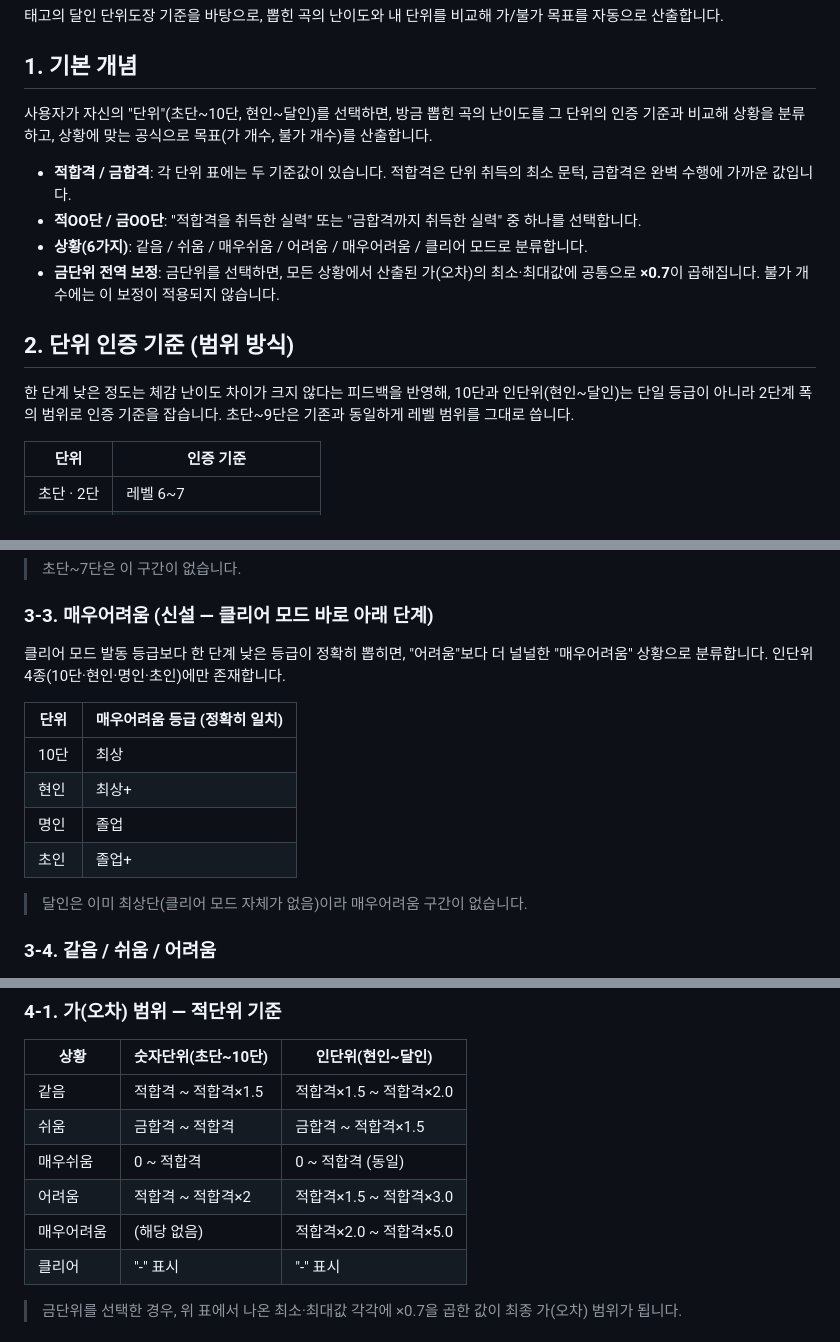
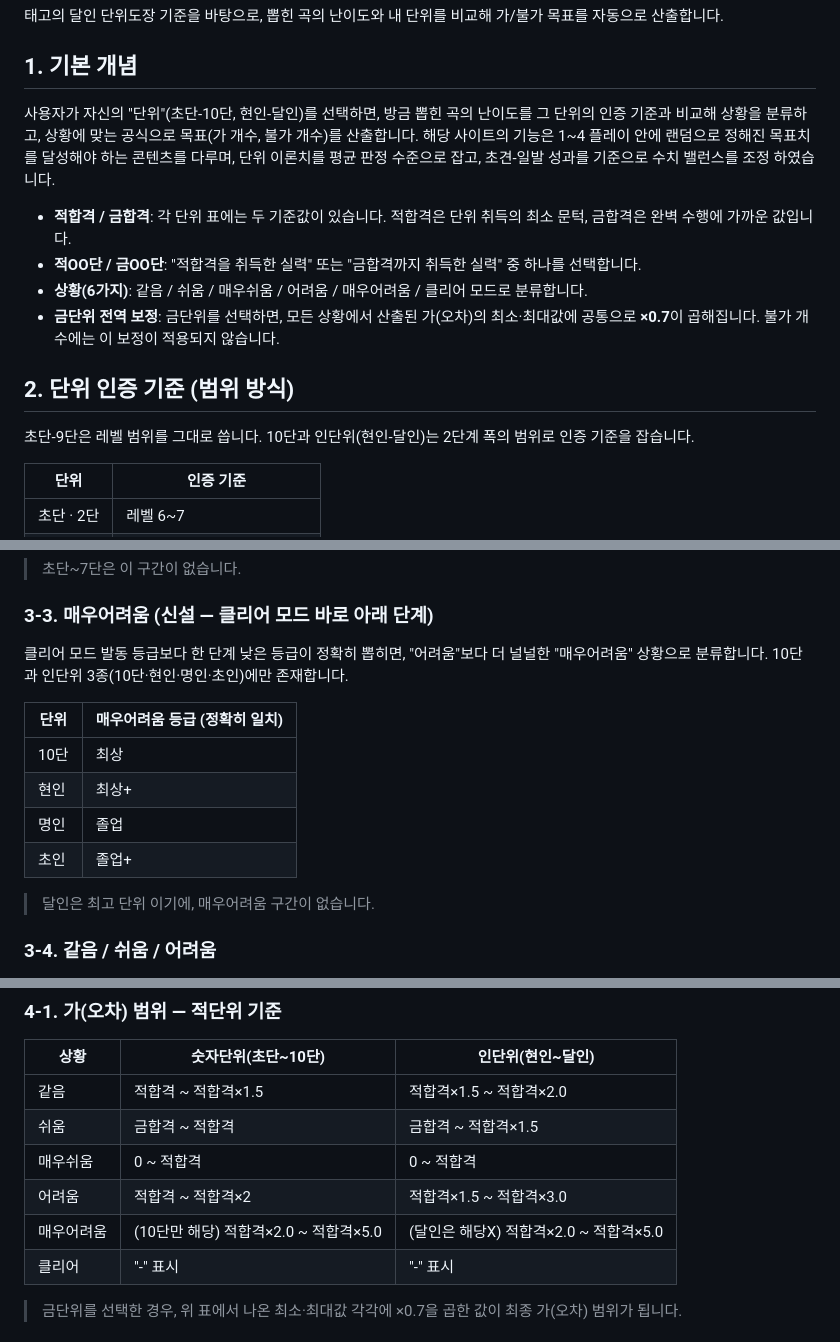
Before and after one commit to RaiRator/TRP_SRCUP, a Markdown page: README.md, 3 parts joined by grey strips. Rendered like a GitHub page.

```diff
--- a/README.md
+++ b/README.md
@@ -45,7 +45,8 @@ JP/EN/KR 지원 기능 추가
 
 ## 1. 기본 개념
 
-사용자가 자신의 "단위"(초단~10단, 현인~달인)를 선택하면, 방금 뽑힌 곡의 난이도를 그 단위의 인증 기준과 비교해 상황을 분류하고, 상황에 맞는 공식으로 목표(가 개수, 불가 개수)를 산출합니다.
+사용자가 자신의 "단위"(초단-10단, 현인-달인)를 선택하면, 방금 뽑힌 곡의 난이도를 그 단위의 인증 기준과 비교해 상황을 분류하고, 상황에 맞는 공식으로 목표(가 개수, 불가 개수)를 산출합니다.
+해당 사이트의 기능은 1~4 플레이 안에 랜덤으로 정해진 목표치를 달성해야 하는 콘텐츠를 다루며, 단위 이론치를 평균 판정 수준으로 잡고, 초견-일발 성과를 기준으로 수치 밸런스를 조정 하였습니다.
 
 - **적합격 / 금합격**: 각 단위 표에는 두 기준값이 있습니다. 적합격은 단위 취득의 최소 문턱, 금합격은 완벽 수행에 가까운 값입니다.
 - **적OO단 / 금OO단**: "적합격을 취득한 실력" 또는 "금합격까지 취득한 실력" 중 하나를 선택합니다.
@@ -54,7 +55,7 @@ JP/EN/KR 지원 기능 추가
 
 ## 2. 단위 인증 기준 (범위 방식)
 
-한 단계 낮은 정도는 체감 난이도 차이가 크지 않다는 피드백을 반영해, 10단과 인단위(현인~달인)는 단일 등급이 아니라 2단계 폭의 범위로 인증 기준을 잡습니다. 초단~9단은 기존과 동일하게 레벨 범위를 그대로 씁니다.
+초단-9단은 레벨 범위를 그대로 씁니다. 10단과 인단위(현인-달인)는 2단계 폭의 범위로 인증 기준을 잡습니다.
 
 | 단위 | 인증 기준 |
 |---|---|
@@ -105,7 +106,7 @@ JP/EN/KR 지원 기능 추가
 
 ### 3-3. 매우어려움 (신설 — 클리어 모드 바로 아래 단계)
 
-클리어 모드 발동 등급보다 한 단계 낮은 등급이 정확히 뽑히면, "어려움"보다 더 널널한 "매우어려움" 상황으로 분류합니다. 인단위 4종(10단·현인·명인·초인)에만 존재합니다.
+클리어 모드 발동 등급보다 한 단계 낮은 등급이 정확히 뽑히면, "어려움"보다 더 널널한 "매우어려움" 상황으로 분류합니다. 10단과 인단위 3종(10단·현인·명인·초인)에만 존재합니다.
 
 | 단위 | 매우어려움 등급 (정확히 일치) |
 |---|---|
@@ -114,7 +115,7 @@ JP/EN/KR 지원 기능 추가
 | 명인 | 졸업 |
 | 초인 | 졸업+ |
 
-> 달인은 이미 최상단(클리어 모드 자체가 없음)이라 매우어려움 구간이 없습니다.
+> 달인은 최고 단위 이기에, 매우어려움 구간이 없습니다.
 
 ### 3-4. 같음 / 쉬움 / 어려움
 
@@ -132,9 +133,9 @@ JP/EN/KR 지원 기능 추가
 |---|---|---|
 | 같음 | 적합격 ~ 적합격×1.5 | 적합격×1.5 ~ 적합격×2.0 |
 | 쉬움 | 금합격 ~ 적합격 | 금합격 ~ 적합격×1.5 |
-| 매우쉬움 | 0 ~ 적합격 | 0 ~ 적합격 (동일) |
+| 매우쉬움 | 0 ~ 적합격 | 0 ~ 적합격 |
 | 어려움 | 적합격 ~ 적합격×2 | 적합격×1.5 ~ 적합격×3.0 |
-| 매우어려움 | (해당 없음) | 적합격×2.0 ~ 적합격×5.0 |
+| 매우어려움 | (10단만 해당) 적합격×2.0 ~ 적합격×5.0| (달인은 해당X) 적합격×2.0 ~ 적합격×5.0 |
 | 클리어 | "-" 표시 | "-" 표시 |
 
 > 금단위를 선택한 경우, 위 표에서 나온 최소·최대값 각각에 ×0.7을 곱한 값이 최종 가(오차) 범위가 됩니다.
```
Also changed, not shown: other parts of README.md (+2 -2 lines).
